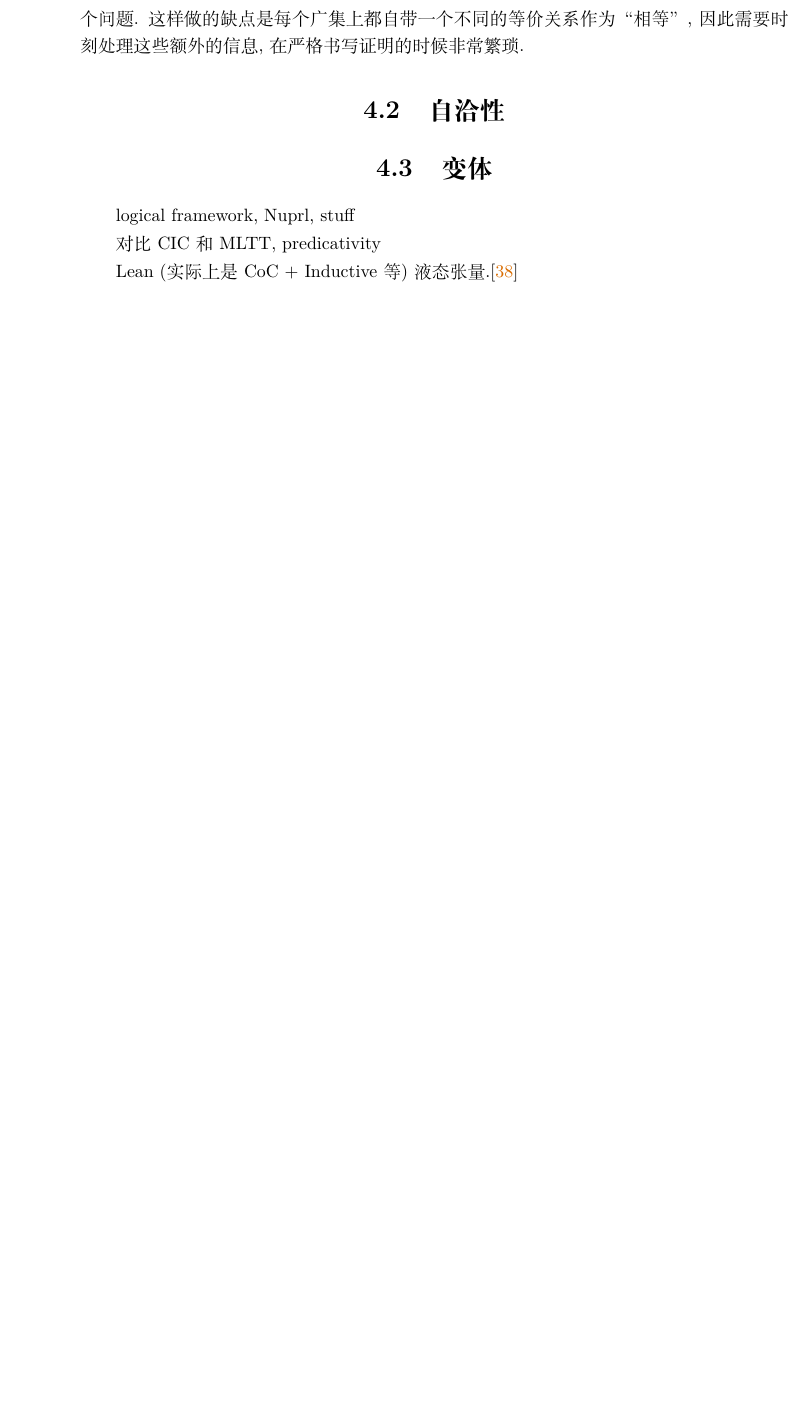
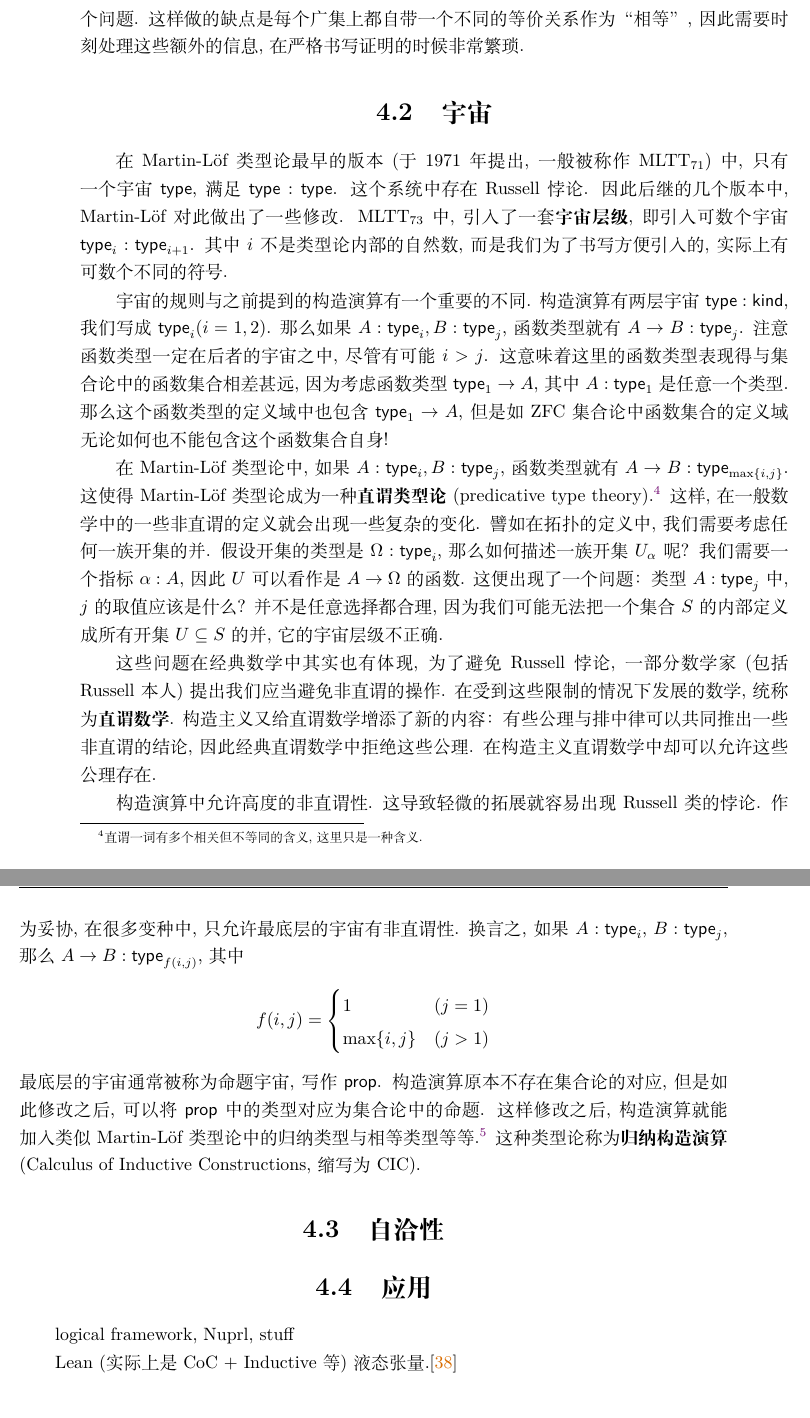
Before and after one commit to Trebor-Huang/history, a LaTeX thesis (history.tex): part of page 44 of 66 before the commit and two parts of pages 44 and 45 of 68 after it, the two joined at a grey line, cut so that both start at the same text, the shorter picture padded with empty space. Compiled offline with XeLaTeX.

Commit message:
MLTT universes

```diff
--- a/history.tex
+++ b/history.tex
@@ -2128,6 +2131,72 @@ Martin-L\"of类型论中很难加入对应的类型, 同时保证
 自带一个不同的等价关系作为“相等”, 因此需要时刻处理这些
 额外的信息, 在严格书写证明的时候非常繁琐.
 
+\section{宇宙}
+
+在Martin-L\"of类型论最早的版本(于1971年提出, 一般
+被称作MLTT\textsubscript{71})中, 只有一个宇宙
+\(\cons{type}\), 满足 \(\cons{type} : \cons{type}\).
+这个系统中存在Russell悖论. 因此后继的几个版本中,
+Martin-L\"of对此做出了一些修改. MLTT\textsubscript{73}中,
+引入了一套\textbf{宇宙层级}, 即引入可数个宇宙
+\(\cons{type}_i : \cons{type}_{i+1}\).
+其中 \(i\) 不是类型论内部的自然数, 而是我们为了书写
+方便引入的, 实际上有可数个不同的符号.
+
+宇宙的规则与之前提到的构造演算有一个重要的不同.
+构造演算有两层宇宙 \(\cons{type} : \cons{kind}\),
+我们写成 \(\cons{type}_i (i = 1,2)\). 那么如果
+\(A : \cons{type}_i, B : \cons{type}_j\), 函数类型
+就有 \(A \to B : \cons{type}_j\). 注意函数类型
+一定在后者的宇宙之中, 尽管有可能 \(i > j\). 这意味着
+这里的函数类型表现得与集合论中的函数集合相差甚远, 因为
+考虑函数类型 \(\cons{type}_1 \to A\), 其中 \(A : \cons{type}_1\)
+是任意一个类型. 那么这个函数类型的定义域中也包含 \(\cons{type}_1 \to A\),
+但是如ZFC集合论中函数集合的定义域无论如何也不能包含这个函数集合
+自身!
+
+在Martin-L\"of类型论中, 如果
+\(A : \cons{type}_i, B : \cons{type}_j\), 函数类型
+就有 \(A \to B : \cons{type}_{\max\{i,j\}}\).
+这使得Martin-L\"of类型论成为一种\textbf{直谓类型论}
+(predicative type theory).\footnote{直谓一词有
+多个相关但不等同的含义, 这里只是一种含义.} 这样, 在一般
+数学中的一些非直谓的定义就会出现一些复杂的变化. 譬如在
+拓扑的定义中, 我们需要考虑任何一族开集的并. 假设开集的
+类型是 \(\Omega : \cons{type}_i\), 那么如何描述一族
+开集 \(U_\alpha\) 呢? 我们需要一个指标 \(\alpha : A\),
+因此 \(U\) 可以看作是 \(A \to \Omega\) 的函数.
+这便出现了一个问题： 类型 \(A : \cons{type}_j\) 中,
+\(j\) 的取值应该是什么? 并不是任意选择都合理, 因为
+我们可能无法把一个集合 \(S\) 的内部定义成所有开集 \(U \subseteq S\)
+的并, 它的宇宙层级不正确.
+
+这些问题在经典数学中其实也有体现, 为了避免Russell悖论,
+一部分数学家(包括Russell本人)提出我们应当避免
+非直谓的操作. 在受到这些限制的情况下发展的数学, 统称
+为\textbf{直谓数学}. 构造主义又给直谓数学增添了新的
+内容： 有些公理与排中律可以共同推出一些非直谓的结论, 因此
+经典直谓数学中拒绝这些公理. 在构造主义直谓数学中却可以
+允许这些公理存在.
+
+构造演算中允许高度的非直谓性. 这导致轻微的拓展就容易
+出现Russell类的悖论. 作为妥协, 在很多变种中,
+只允许最底层的宇宙有非直谓性. 换言之, 如果 \(A : \cons{type}_i\),
+\(B : \cons{type}_j\), 那么
+\(A \to B : \cons{type}_{f(i,j)}\), 其中
+\[f(i,j) = \begin{cases}
+1 & (j = 1)\\
+\max\{i,j\} & (j > 1)
+\end{cases}\]
+最底层的宇宙通常被称为命题宇宙, 写作 \(\cons{prop}\).
+构造演算原本不存在集合论的对应, 但是如此修改之后, 可以
+将 \(\cons{prop}\) 中的类型对应为集合论中的命题.
+这样修改之后, 构造演算就能加入类似Martin-L\"of类型论
+中的归纳类型与相等类型等等.\footnote{然而底层的非直谓
+性仍然会给类型论设计带来一些困难, 倘若不小心就会出现悖论.}
+这种类型论称为\textbf{归纳构造演算}(Calculus of Inductive
+Constructions, 缩写为 CIC).
+
 \section{自洽性}
 
 %集合模型------相容性(...)
@@ -2135,11 +2204,9 @@ Martin-L\"of类型论中很难加入对应的类型, 同时保证
 
 %与上面提到的典范性比较
 
-\section{变体}
+\section{应用}
 
 logical framework, Nuprl, stuff
-
-对比 CIC 和 MLTT, predicativity
 
 Lean (实际上是CoC + Inductive等)
 液态张量.\cite{scholze:2020:liquid}
```
Also changed, not shown: history.tex (21 more changed lines).
